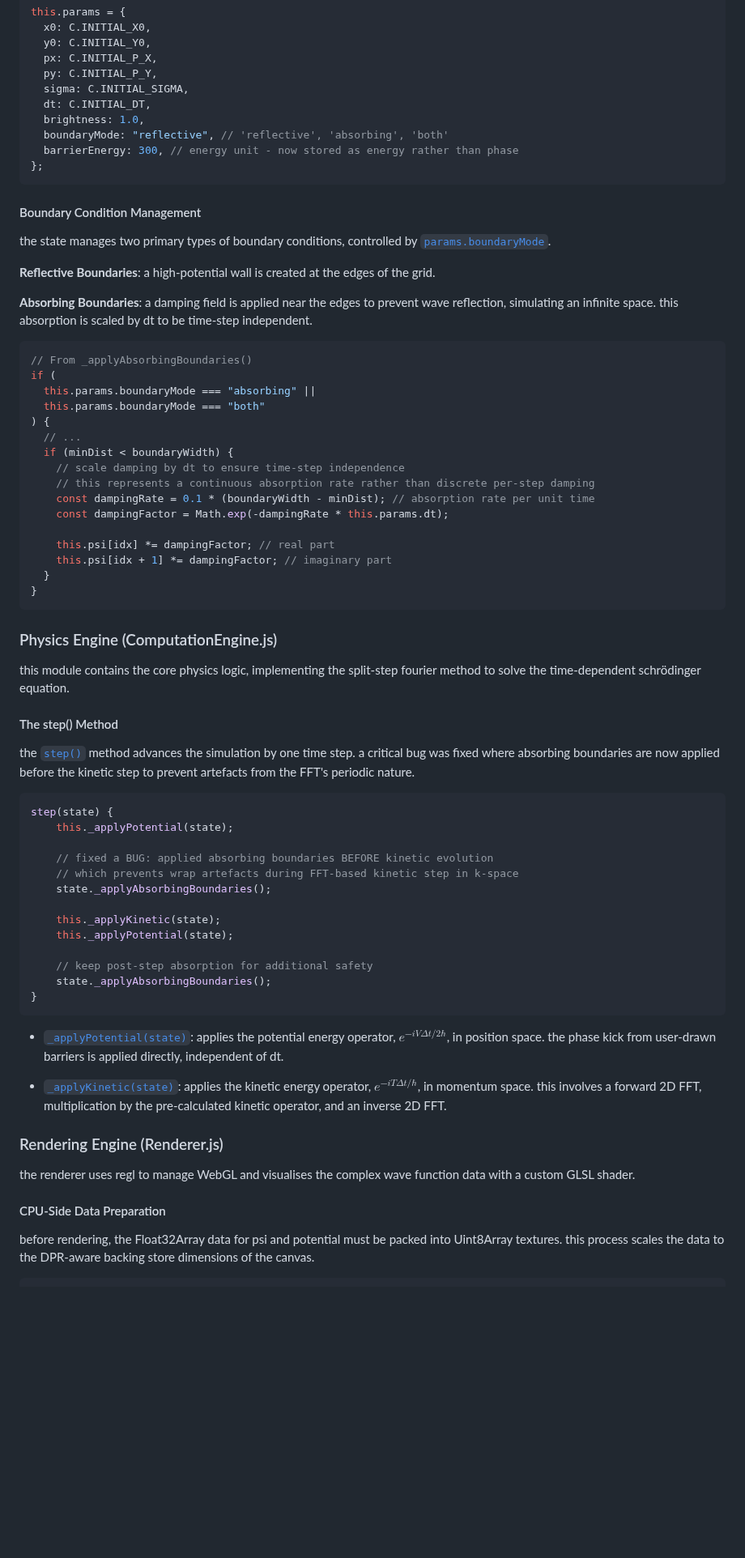
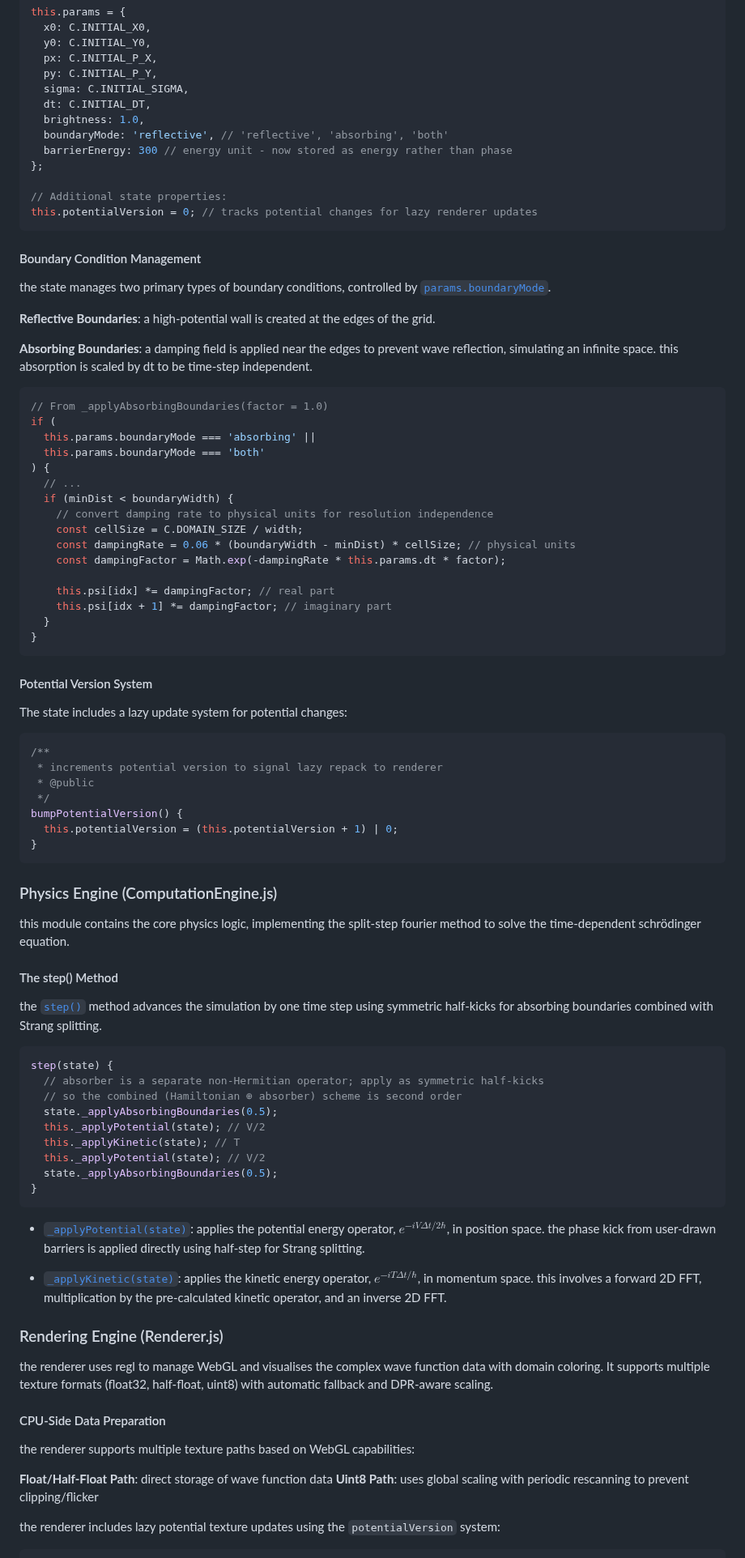
Before and after one commit to alzweidi/quantum-canvas, a Markdown page: src/CODEBASE_DOCUMENTATION.md, the part around one of its changes. Shown at 81% size. Drawn GitHub-style; blank space fills up the shorter version.

````diff
--- a/src/CODEBASE_DOCUMENTATION.md
+++ b/src/CODEBASE_DOCUMENTATION.md
@@ -150,9 +158,12 @@ this.params = {
   sigma: C.INITIAL_SIGMA,
   dt: C.INITIAL_DT,
   brightness: 1.0,
-  boundaryMode: "reflective", // 'reflective', 'absorbing', 'both'
-  barrierEnergy: 300, // energy unit - now stored as energy rather than phase
+  boundaryMode: 'reflective', // 'reflective', 'absorbing', 'both'
+  barrierEnergy: 300 // energy unit - now stored as energy rather than phase
 };
+
+// Additional state properties:
+this.potentialVersion = 0; // tracks potential changes for lazy renderer updates
 ```
 
 #### Boundary Condition Management
@@ -164,21 +175,35 @@ the state manages two primary types of boundary conditions, controlled by [`para
 **Absorbing Boundaries**: a damping field is applied near the edges to prevent wave reflection, simulating an infinite space. this absorption is scaled by dt to be time-step independent.
 
 ```javascript
-// From _applyAbsorbingBoundaries()
+// From _applyAbsorbingBoundaries(factor = 1.0)
 if (
-  this.params.boundaryMode === "absorbing" ||
-  this.params.boundaryMode === "both"
+  this.params.boundaryMode === 'absorbing' ||
+  this.params.boundaryMode === 'both'
 ) {
   // ...
   if (minDist < boundaryWidth) {
-    // scale damping by dt to ensure time-step independence
-    // this represents a continuous absorption rate rather than discrete per-step damping
-    const dampingRate = 0.1 * (boundaryWidth - minDist); // absorption rate per unit time
-    const dampingFactor = Math.exp(-dampingRate * this.params.dt);
+    // convert damping rate to physical units for resolution independence
+    const cellSize = C.DOMAIN_SIZE / width;
+    const dampingRate = 0.06 * (boundaryWidth - minDist) * cellSize; // physical units
+    const dampingFactor = Math.exp(-dampingRate * this.params.dt * factor);
 
     this.psi[idx] *= dampingFactor; // real part
     this.psi[idx + 1] *= dampingFactor; // imaginary part
   }
+}
+```
+
+#### Potential Version System
+
+The state includes a lazy update system for potential changes:
+
+```javascript
+/**
+ * increments potential version to signal lazy repack to renderer
+ * @public
+ */
+bumpPotentialVersion() {
+  this.potentialVersion = (this.potentialVersion + 1) | 0;
 }
 ```
 
@@ -188,23 +213,19 @@ this module contains the core physics logic, implementing the split-step fourier
 
 #### The step() Method
 
-the [`step()`](src/ComputationEngine.js:58) method advances the simulation by one time step. a critical bug was fixed where absorbing boundaries are now applied before the kinetic step to prevent artefacts from the FFT's periodic nature.
+the [`step()`](src/ComputationEngine.js:73) method advances the simulation by one time step using symmetric half-kicks for absorbing boundaries combined with Strang splitting.
 
 ```javascript
 step(state) {
-    this._applyPotential(state);
-
-    // fixed a BUG: applied absorbing boundaries BEFORE kinetic evolution
-    // which prevents wrap artefacts during FFT-based kinetic step in k-space
-    state._applyAbsorbingBoundaries();
-
-    this._applyKinetic(state);
-    this._applyPotential(state);
-
-    // keep post-step absorption for additional safety
-    state._applyAbsorbingBoundaries();
+  // absorber is a separate non-Hermitian operator; apply as symmetric half-kicks
+  // so the combined (Hamiltonian ⊕ absorber) scheme is second order
+  state._applyAbsorbingBoundaries(0.5);
+  this._applyPotential(state); // V/2
+  this._applyKinetic(state); // T
+  this._applyPotential(state); // V/2
+  state._applyAbsorbingBoundaries(0.5);
 }
 ```
 
-- [`_applyPotential(state)`](src/ComputationEngine.js:79): applies the potential energy operator, $e^{-iV\Delta t / 2\hbar}$, in position space. the phase kick from user-drawn barriers is applied directly, independent of dt.
+- [`_applyPotential(state)`](src/ComputationEngine.js:90): applies the potential energy operator, $e^{-iV\Delta t / 2\hbar}$, in position space. the phase kick from user-drawn barriers is applied directly using half-step for Strang splitting.
 
@@ -212,10 +233,15 @@ step(state) {
 
 ### Rendering Engine (Renderer.js)
 
-the renderer uses regl to manage WebGL and visualises the complex wave function data with a custom GLSL shader.
+the renderer uses regl to manage WebGL and visualises the complex wave function data with domain coloring. It supports multiple texture formats (float32, half-float, uint8) with automatic fallback and DPR-aware scaling.
 
 #### CPU-Side Data Preparation
 
-before rendering, the Float32Array data for psi and potential must be packed into Uint8Array textures. this process scales the data to the DPR-aware backing store dimensions of the canvas.
+the renderer supports multiple texture paths based on WebGL capabilities:
+
+**Float/Half-Float Path**: direct storage of wave function data
+**Uint8 Path**: uses global scaling with periodic rescanning to prevent clipping/flicker
+
+the renderer includes lazy potential texture updates using the `potentialVersion` system:
 
 ```javascript
````
Also changed, not shown: other parts of src/CODEBASE_DOCUMENTATION.md (+124 -209 lines).
